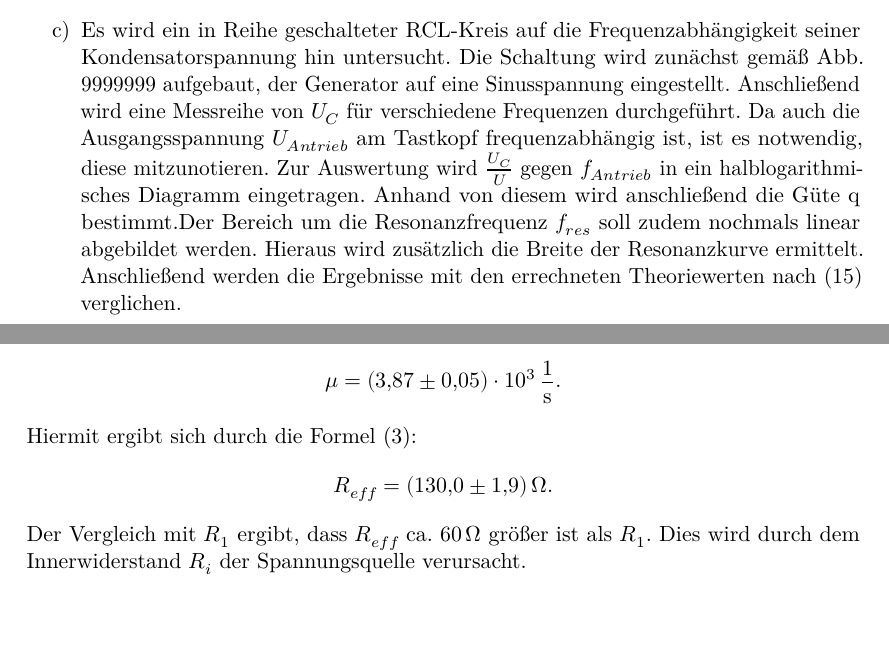
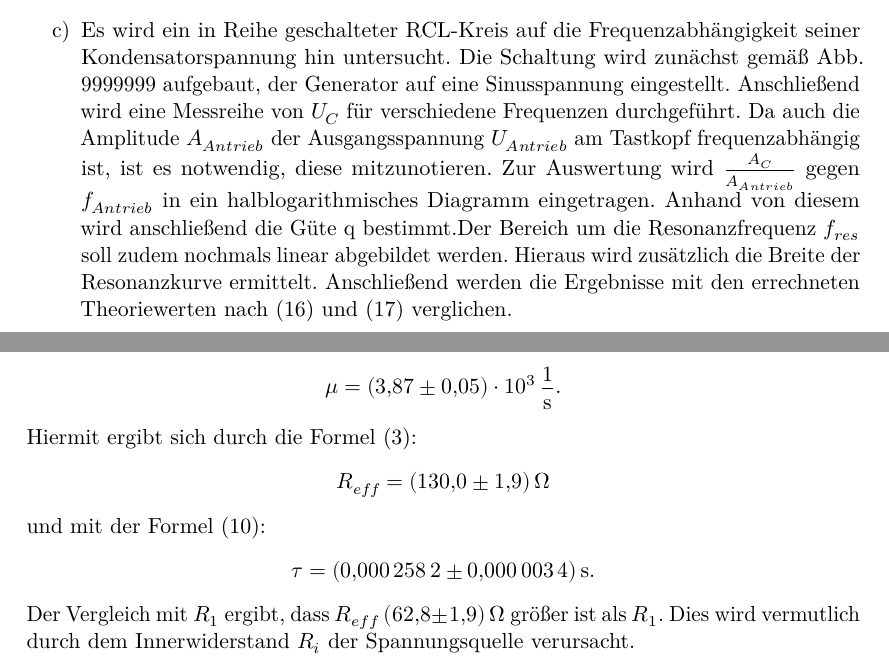
Before and after one commit to ghzut/Praktikum, a LaTeX document (Praktikum5-V354/Praktikum5w.tex, which reads Praktikum5-V354/content/auswertung.tex, Praktikum5-V354/content/durchfuehrung.tex): two parts of pages 7 and 9 of 15, joined at a grey line, cut so that both start at the same text, the shorter picture padded with empty space. Compiled offline with LuaLaTeX.

Commit message:
Der Rest von heute Formeln nummern eingetragen. tau berechnet.

```diff
--- a/Praktikum5-V354/content/auswertung.tex
+++ b/Praktikum5-V354/content/auswertung.tex
@@ -31,9 +31,13 @@ $\mu$ wird mithilfe einer nichtlinearen Ausgleichsrechnung mittels SciPy \cite{s
 \end{displaymath}
 Hiermit ergibt sich durch die Formel (3):
 \begin{displaymath}
-R_{eff} = \SI{130 \pm 1.9}{\ohm}\text{.}
+R_{eff} = \SI{130 \pm 1.9}{\ohm}
 \end{displaymath}
-Der Vergleich mit $R_1$ ergibt, dass $R_{eff}$ ca. $\SI{60}{\ohm}$ größer ist als $R_1$. Dies wird durch dem Innerwiderstand $R_i$ der Spannungsquelle verursacht.
+und mit der Formel (10):
+\begin{displaymath}
+\tau = \SI{0.0002582(34)}{\second}\text{.}
+\end{displaymath}
+Der Vergleich mit $R_1$ ergibt, dass $R_{eff}$ $\SI{62.8(19)}{\ohm}$ größer ist als $R_1$. Dies wird vermutlich durch dem Innerwiderstand $R_i$ der Spannungsquelle verursacht.
 
 \subsection{Bestimmung von Rap}
 
--- a/Praktikum5-V354/content/durchfuehrung.tex
+++ b/Praktikum5-V354/content/durchfuehrung.tex
@@ -28,11 +28,11 @@
       \item Es wird ein in Reihe geschalteter RCL-Kreis auf die Frequenzabhängigkeit seiner Kondensatorspannung hin untersucht.
       Die Schaltung wird zunächst gemäß Abb. 9999999 aufgebaut, der Generator auf eine Sinusspannung eingestellt.
       Anschließend wird eine Messreihe von $U_C$ für verschiedene Frequenzen durchgeführt.
-       Da auch die Ausgangsspannung $U_{Antrieb}$ am Tastkopf frequenzabhängig ist, ist es notwendig, diese mitzunotieren.
-       Zur Auswertung wird $\frac{U_C}{U}$ gegen $f_{Antrieb}$ in ein halblogarithmisches Diagramm eingetragen. Anhand von diesem wird
+       Da auch die Amplitude $A_{Antrieb}$ der Ausgangsspannung $U_{Antrieb}$ am Tastkopf frequenzabhängig ist, ist es notwendig, diese mitzunotieren.
+       Zur Auswertung wird $\frac{A_C}{A_{Antrieb}}$ gegen $f_{Antrieb}$ in ein halblogarithmisches Diagramm eingetragen. Anhand von diesem wird
         anschließend die Güte q bestimmt.Der Bereich um die Resonanzfrequenz $f_{res}$ soll zudem nochmals linear
          abgebildet werden. Hieraus wird zusätzlich die Breite der Resonanzkurve ermittelt.
-         Anschließend werden die Ergebnisse mit den errechneten Theoriewerten nach (15) verglichen.
+         Anschließend werden die Ergebnisse mit den errechneten Theoriewerten nach (16) und (17) verglichen.
 
          \item Zuletzt wird die Frequenzabhängigkeit der Phase zwischen $U_C$ und $U_{Antrieb}$ des
           RCL-Kreises untersucht. Hierzu wird der RCL-Kreis gemäß Abb. 9999999
```
Also changed, not shown: Praktikum5-V354/content/durchfuehrung.tex (2 more changed lines), 1 other file.
